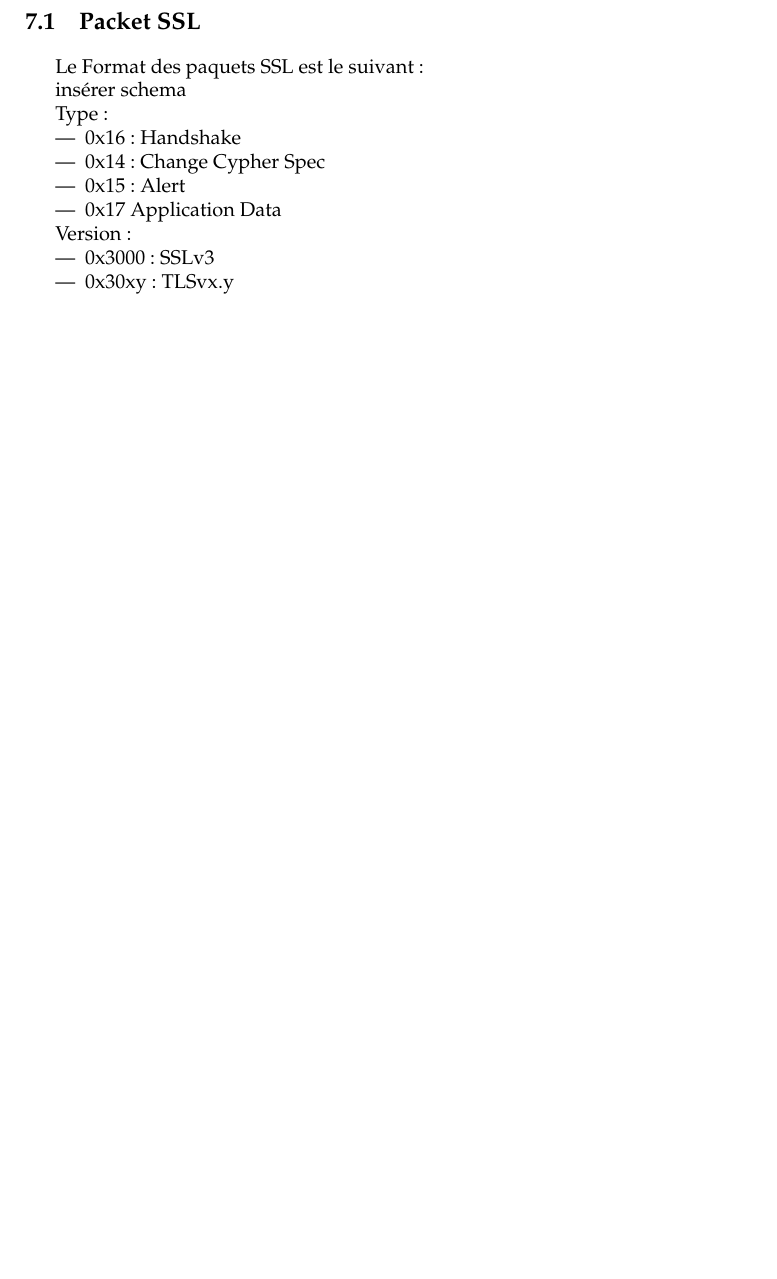
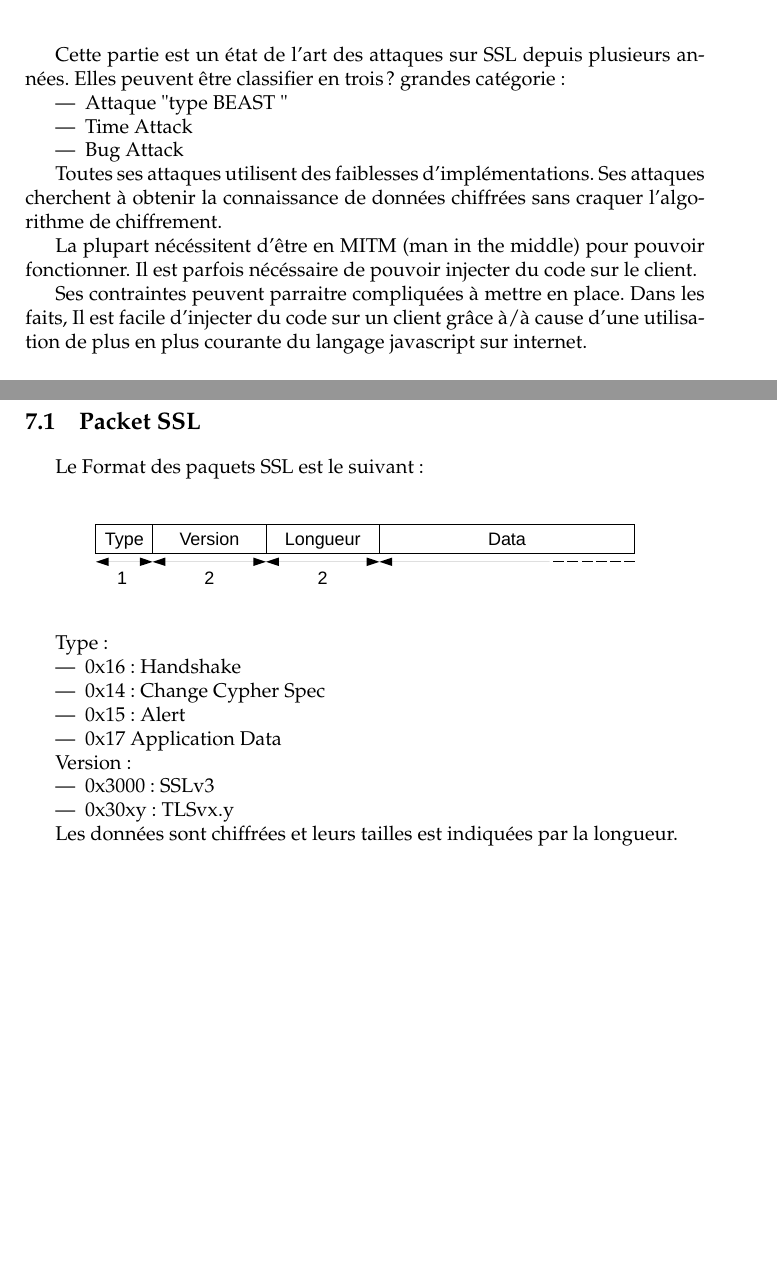
Before and after one commit to StewieSuivant/Programmation-SSL, a LaTeX thesis (Rapport/RapportProjetM2.tex, which reads Rapport/Poodle.tex, Rapport/classification.tex): part of page 18 of 24 before the commit and two parts of pages 8 and 18 of 24 after it, the two joined at a grey line, cut at the place of the change, the shorter picture padded with empty space. Compiled offline with pdfLaTeX.

Commit message:
Rapport Ajout d'une introduction pour la partie 1 Ajout d'un schema d'un paquet SSL

```diff
--- a/Rapport/Poodle.tex
+++ b/Rapport/Poodle.tex
@@ -76,8 +76,9 @@ l'exeption du premier bloc (sauf si l'IV est connu).
 \section{Packet SSL}
 
 Le Format des paquets SSL est le suivant :
-
-insérer schema
+\begin{center}
+\includegraphics[scale=0.5]{schemaSSL.pdf}
+\end{center}
 
 Type :
 \begin{itemize}
@@ -92,3 +93,6 @@ Version :
 \item 0x3000 : SSLv3
 \item 0x30xy : TLSvx.y
 \end{itemize}
+
+Les données sont chiffrées et leurs tailles est indiquées par
+la longueur.
--- /dev/null
+++ b/Rapport/classification.tex
@@ -0,0 +1,21 @@
+Cette partie est un état de l'art des attaques sur SSL depuis plusieurs années.
+Elles peuvent être classifier en trois? grandes catégorie :
+
+\begin{itemize}
+\item Attaque "type BEAST "
+\item Time Attack
+\item Bug Attack
+\end{itemize}
+
+Toutes ses attaques utilisent des faiblesses d'implémentations.
+Ses attaques cherchent à obtenir la connaissance de données chiffrées
+sans craquer l'algorithme de chiffrement.
+
+La plupart nécéssitent d'être en MITM (man in the middle) pour pouvoir
+fonctionner. Il est parfois nécéssaire de pouvoir injecter du code
+sur le client.
+
+Ses contraintes peuvent parraitre compliquées à mettre en place.
+Dans les faits, Il est facile d'injecter du code sur un client
+grâce à/à cause d'une utilisation de plus en plus courante du langage
+javascript sur internet.
```
Also changed, not shown: Rapport/bibliography.bib (+2 -2 lines), Rapport/schemaSSL.pdf (added), UML/Install.md (renamed from UML/Intall.md).
